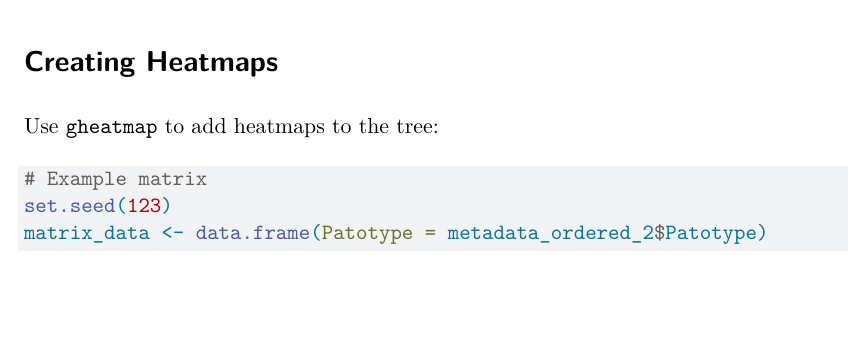
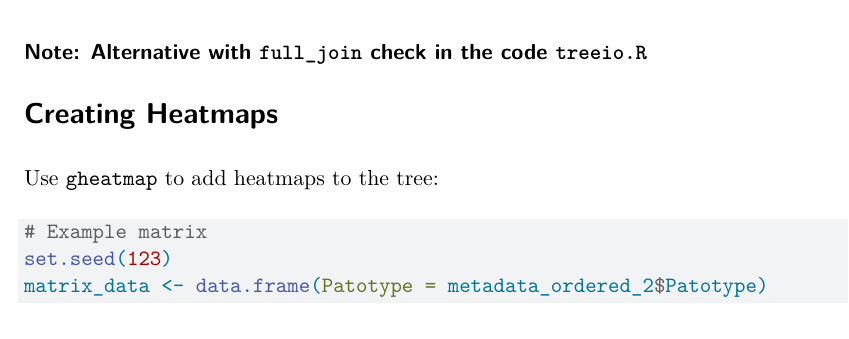
Before and after one commit to OMICS-Analysis/Tutorial_phylogenies, a Quarto document (ggtree_and_its_main_functions.qmd): part of page 5 of 5, cut at the place of the change. Rendered offline with R 4.5, knitr and Pandoc in place of Quarto, then LaTeX, with nearby package versions; some code elsewhere in the file could not run offline.

Commit message:
changes in text

````diff
--- a/ggtree_and_its_main_functions.qmd
+++ b/ggtree_and_its_main_functions.qmd
@@ -164,6 +164,8 @@ p <- ggtree(tree) %<+% metadata_ordered_2 +
 print(p)
 ```
 
+### Note: Alternative with `full_join` check in the code `treeio.R`
+
 # Creating Heatmaps
 
 Use `gheatmap` to add heatmaps to the tree:
````
Also changed, not shown: ggtree_and_its_main_functions.pdf.
